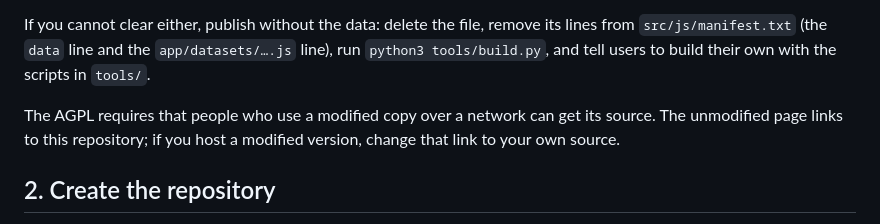
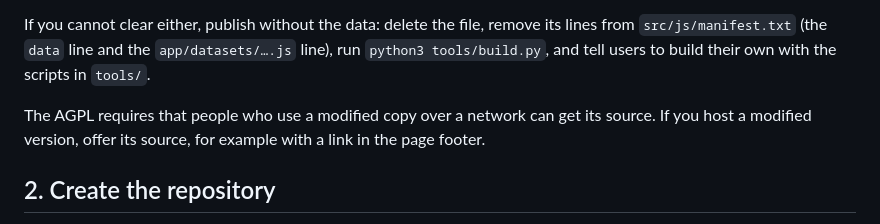
Before and after one commit to git67-67/gel-chromaticity-map, a Markdown page: docs/PUBLISHING.md, the part around the change. Drawn GitHub-style.

Commit message:
PUBLISHING: reword AGPL source note
Co-Authored-By: Claude Sonnet 5.5 <noreply@anthropic.com>
Claude-Session: https://claude.ai/code/session_0192npmLJaqNxr2YkZsbXt5X

```diff
--- a/docs/PUBLISHING.md
+++ b/docs/PUBLISHING.md
@@ -10,7 +10,7 @@ The code is licensed under the GNU AGPL-3.0-or-later. The **spectra are not your
 
 If you cannot clear either, publish without the data: delete the file, remove its lines from `src/js/manifest.txt` (the `data` line and the `app/datasets/….js` line), run `python3 tools/build.py`, and tell users to build their own with the scripts in `tools/`.
 
-The AGPL requires that people who use a modified copy over a network can get its source. The unmodified page links to this repository; if you host a modified version, change that link to your own source.
+The AGPL requires that people who use a modified copy over a network can get its source. If you host a modified version, offer its source, for example with a link in the page footer.
 
 ## 2. Create the repository
 
```
